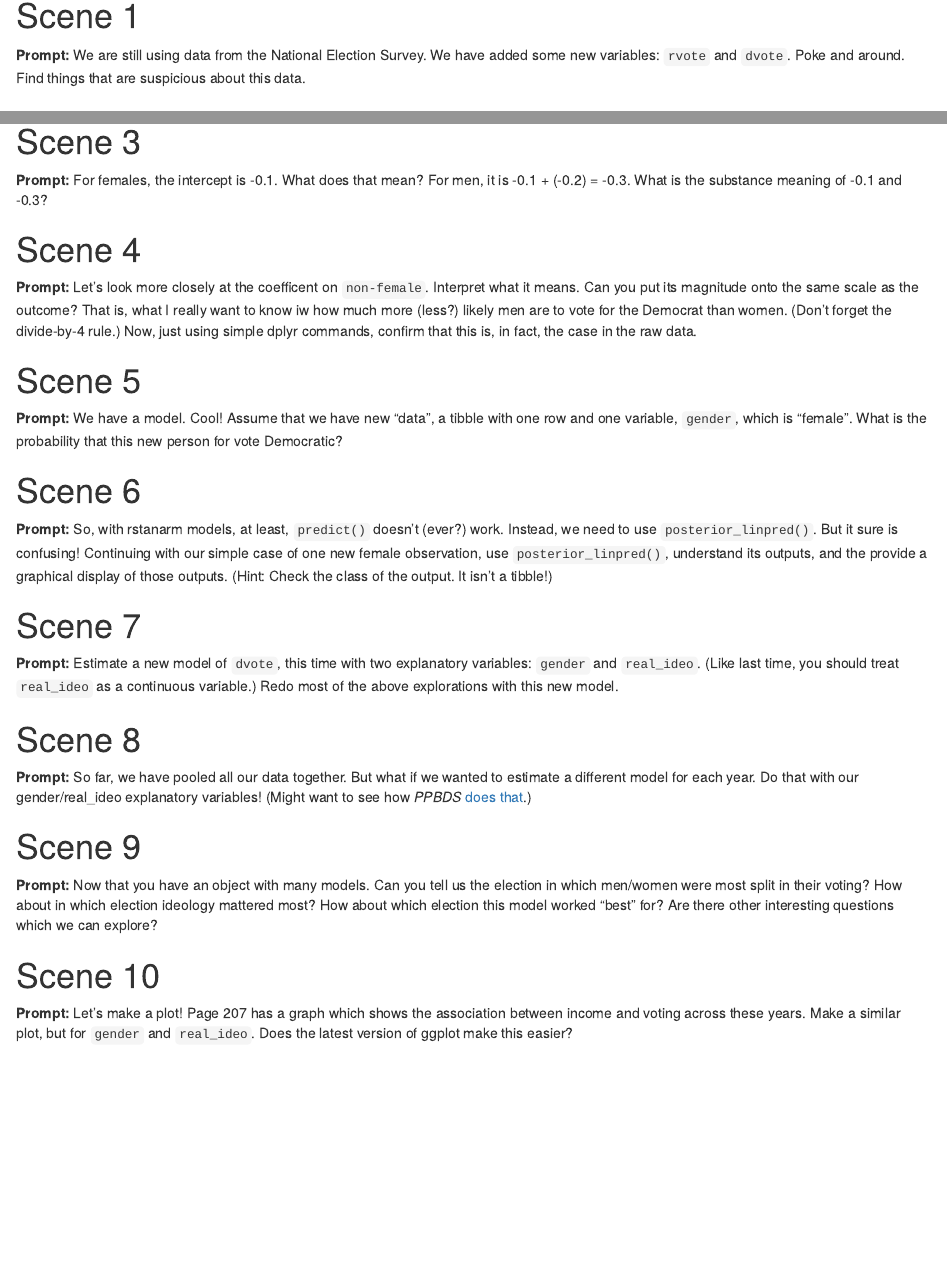
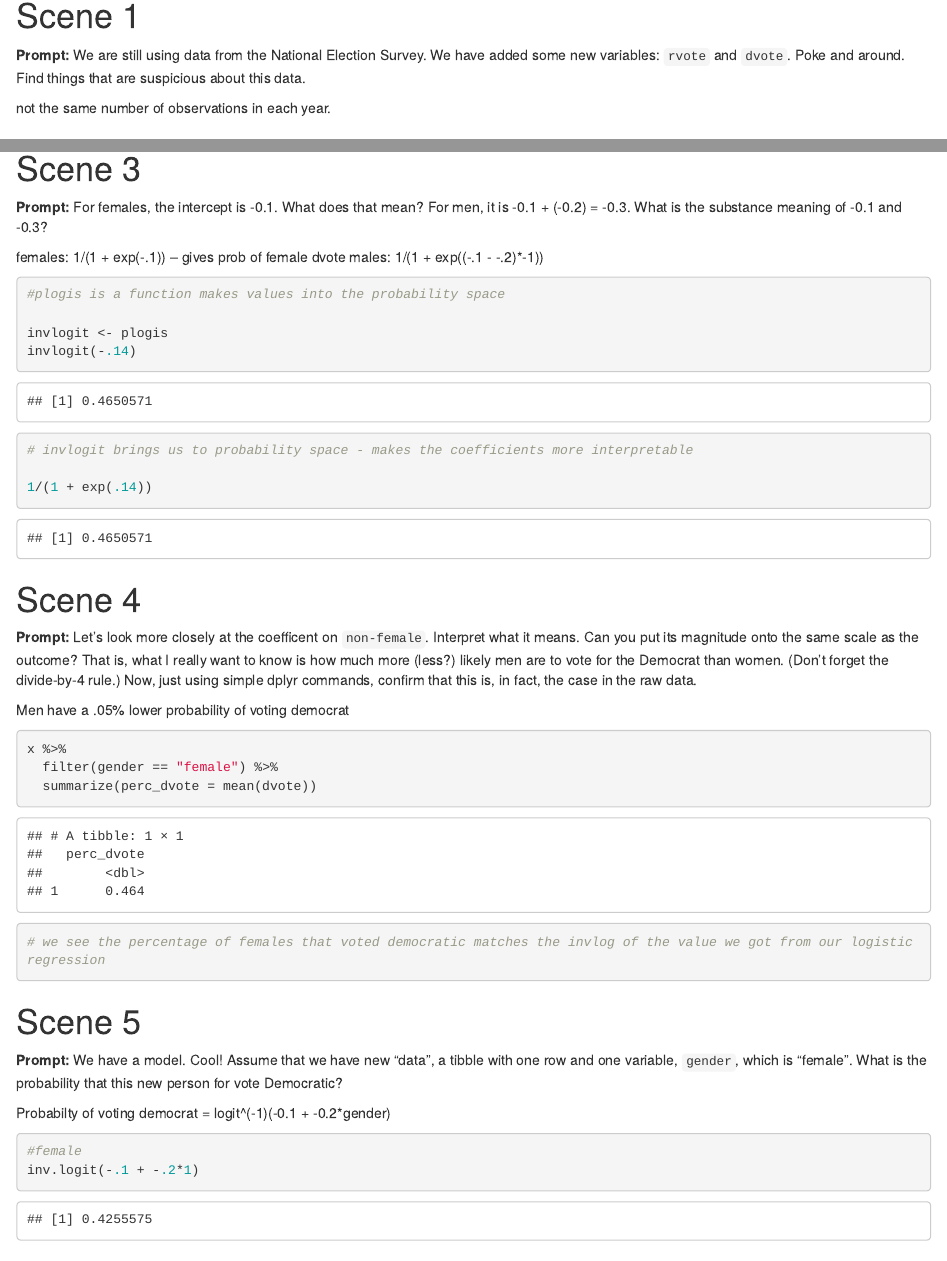
Before and after one commit to mollyechiang/class-2020-03-25, an R Markdown document (ch13_script.Rmd): the page in a window 1100 px wide, from 140 px down, and a second part further down, joined at a grey line. Rendered offline with R 4.5, knitr and Pandoc, with nearby package versions; some code elsewhere in the file could not run offline.

Commit message:
mid-class

````diff
--- a/ch13_script.Rmd
+++ b/ch13_script.Rmd
@@ -30,3 +31,4 @@ x <- nes %>%
 
 **Prompt:** We are still using data from the National Election Survey. We have added some new variables: `rvote` and `dvote`. Poke and around. Find things that are suspicious about this data.
 
+not the same number of observations in each year.
@@ -38,13 +70,53 @@ x <- nes %>%
 
 **Prompt:** For females, the intercept is -0.1. What does that mean? For men, it is -0.1 + (-0.2) = -0.3. What is the substance meaning of -0.1 and -0.3?
 
+females: 1/(1 + exp(-.1)) -- gives prob of female dvote
+males: 1/(1 + exp((-.1 - -.2)*-1))
+
+```{r}
+
+#plogis is a function makes values into the probability space
+
+invlogit <- plogis
+invlogit(-.14)
+
+# invlogit brings us to probability space - makes the coefficients more interpretable
+
+1/(1 + exp(.14))
+
+```
+
+
+
 # Scene 4
 
-**Prompt:** Let's look more closely at the coefficent on `non-female`. Interpret what it means. Can you put its magnitude onto the same scale as the outcome? That is, what I really want to know iw how much more (less?) likely men are to vote for the Democrat than women.  (Don't forget the divide-by-4 rule.) Now, just using simple dplyr commands, confirm that this is, in fact, the case in the raw data.
+**Prompt:** Let's look more closely at the coefficent on `non-female`. Interpret what it means. Can you put its magnitude onto the same scale as the outcome? That is, what I really want to know is how much more (less?) likely men are to vote for the Democrat than women.  (Don't forget the divide-by-4 rule.) Now, just using simple dplyr commands, confirm that this is, in fact, the case in the raw data.
+
+Men have a .05% lower probability of voting democrat
+
+```{r}
+
+x %>%
+  filter(gender == "female") %>%
+  summarize(perc_dvote = mean(dvote))
+
+# we see the percentage of females that voted democratic matches the invlog of the value we got from our logistic regression
+
+```
+
 
 # Scene 5
 
 **Prompt:** We have a model. Cool! Assume that we have new "data", a tibble with one row and one variable, `gender`, which is "female". What is the probability that this new person for vote Democratic?
+
+Probabilty of voting democrat = logit^(-1)(-0.1 + -0.2*gender)
+```{r}
+
+#female
+inv.logit(-.1 + -.2*1)
+
+
+```
 
 # Scene 6
 
````
Also changed, not shown: ch13_script.Rmd (31 more changed lines).
